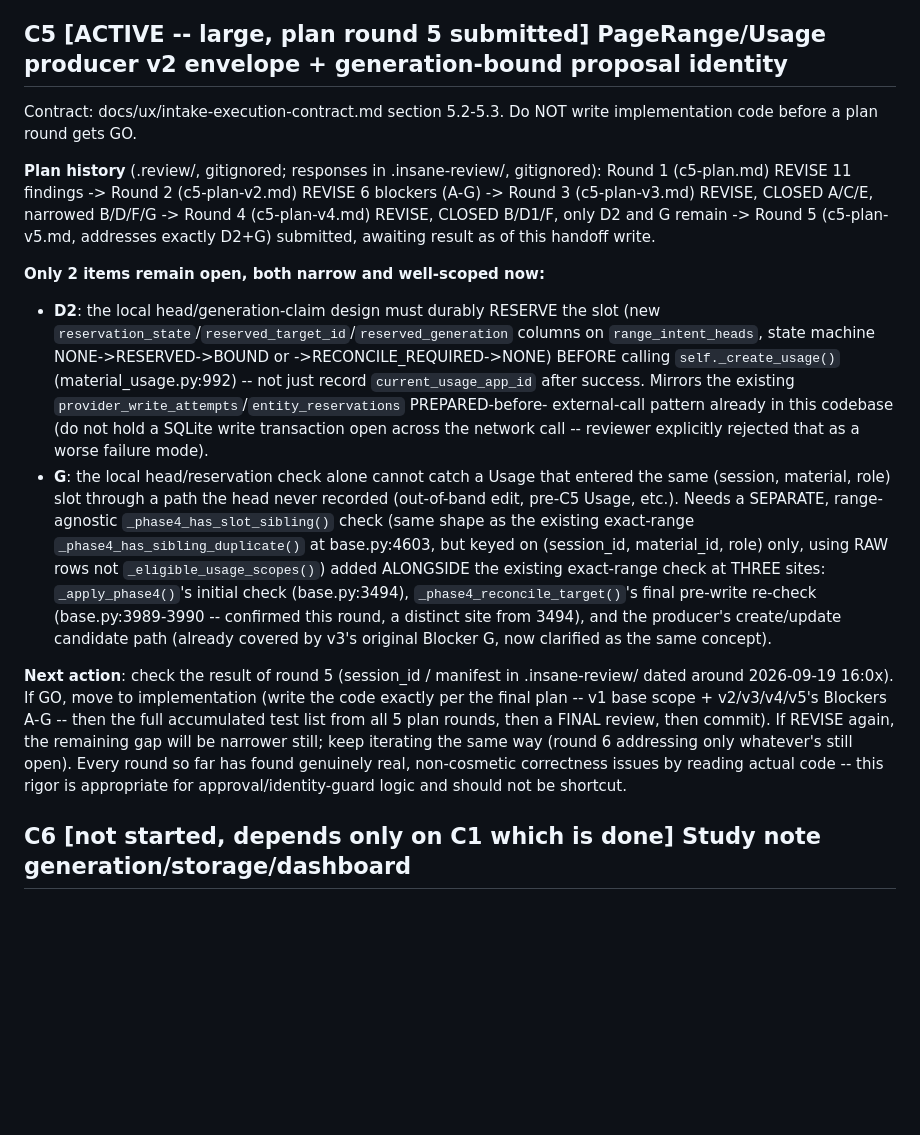
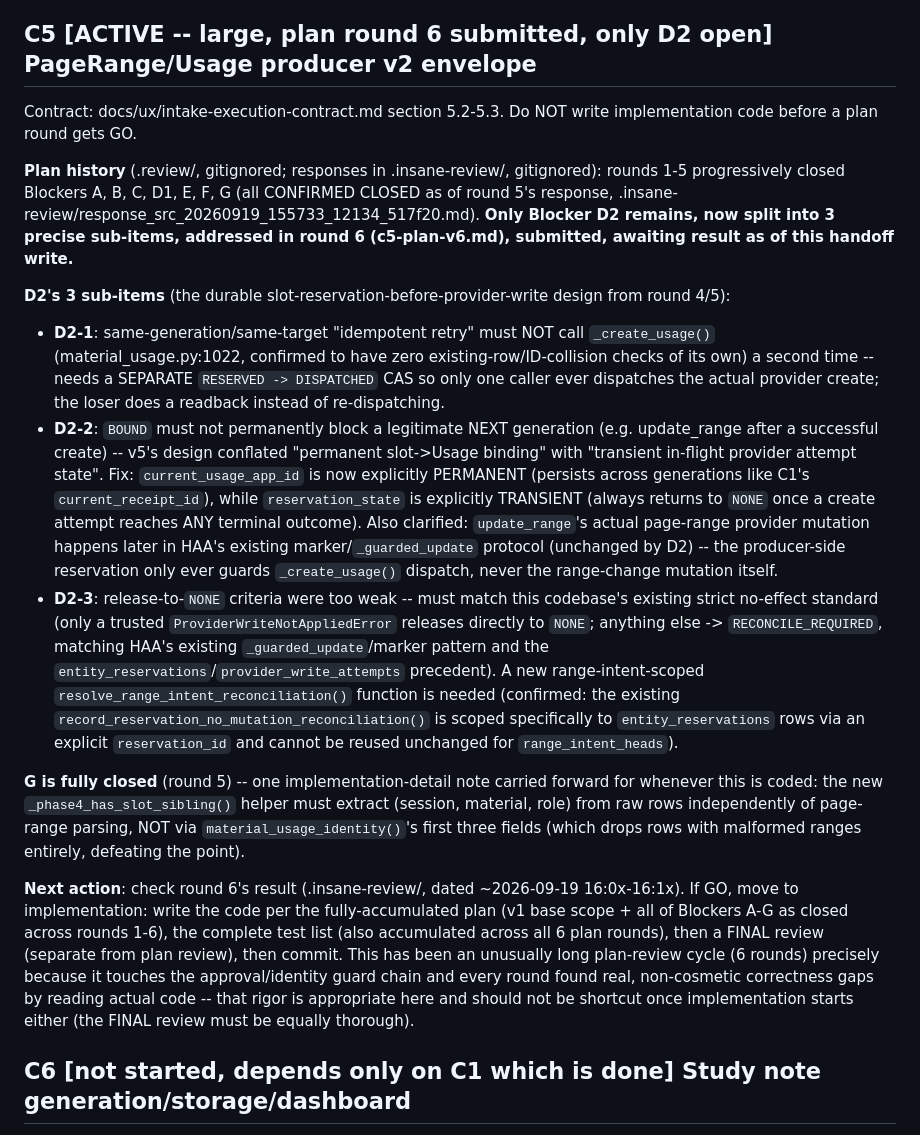
Before and after one commit to Just-Simple0/Syllva, a Markdown page: handoff.md, the part around the change. GitHub-like rendering; blank space fills up the shorter version.

Commit message:
docs: C5 plan round 5 findings (G closed, only D2 remains) in handoff.md

```diff
--- a/handoff.md
+++ b/handoff.md
@@ -30,41 +30,49 @@ a "Live status" note in the same two operator-guide files, carefully scoped to N
 applied section order equals the current rev10 §7 order (they differ), and NOT claim the future
 worker-mapping gap is closed. Zero src/ code required or changed for this contract row.
 
-## C5 [ACTIVE -- large, plan round 5 submitted] PageRange/Usage producer v2 envelope + generation-bound proposal identity
+## C5 [ACTIVE -- large, plan round 6 submitted, only D2 open] PageRange/Usage producer v2 envelope
 Contract: docs/ux/intake-execution-contract.md section 5.2-5.3. Do NOT write implementation code
 before a plan round gets GO.
 
-**Plan history** (.review/, gitignored; responses in .insane-review/, gitignored):
-Round 1 (c5-plan.md) REVISE 11 findings -> Round 2 (c5-plan-v2.md) REVISE 6 blockers (A-G) -> Round 3
-(c5-plan-v3.md) REVISE, CLOSED A/C/E, narrowed B/D/F/G -> Round 4 (c5-plan-v4.md) REVISE, CLOSED
-B/D1/F, only D2 and G remain -> Round 5 (c5-plan-v5.md, addresses exactly D2+G) submitted, awaiting
-result as of this handoff write.
+**Plan history** (.review/, gitignored; responses in .insane-review/, gitignored): rounds 1-5
+progressively closed Blockers A, B, C, D1, E, F, G (all CONFIRMED CLOSED as of round 5's response,
+.insane-review/response_src_20260919_155733_12134_517f20.md). **Only Blocker D2 remains, now split
+into 3 precise sub-items, addressed in round 6 (c5-plan-v6.md), submitted, awaiting result as of this
+handoff write.**
 
-**Only 2 items remain open, both narrow and well-scoped now:**
-- **D2**: the local head/generation-claim design must durably RESERVE the slot (new
-  `reservation_state`/`reserved_target_id`/`reserved_generation` columns on `range_intent_heads`,
-  state machine NONE->RESERVED->BOUND or ->RECONCILE_REQUIRED->NONE) BEFORE calling
-  `self._create_usage()` (material_usage.py:992) -- not just record `current_usage_app_id` after
-  success. Mirrors the existing `provider_write_attempts`/`entity_reservations` PREPARED-before-
-  external-call pattern already in this codebase (do not hold a SQLite write transaction open across
-  the network call -- reviewer explicitly rejected that as a worse failure mode).
-- **G**: the local head/reservation check alone cannot catch a Usage that entered the same
-  (session, material, role) slot through a path the head never recorded (out-of-band edit, pre-C5
-  Usage, etc.). Needs a SEPARATE, range-agnostic `_phase4_has_slot_sibling()` check (same shape as the
-  existing exact-range `_phase4_has_sibling_duplicate()` at base.py:4603, but keyed on
-  (session_id, material_id, role) only, using RAW rows not `_eligible_usage_scopes()`) added ALONGSIDE
-  the existing exact-range check at THREE sites: `_apply_phase4()`'s initial check (base.py:3494),
-  `_phase4_reconcile_target()`'s final pre-write re-check (base.py:3989-3990 -- confirmed this round,
-  a distinct site from 3494), and the producer's create/update candidate path (already covered by v3's
-  original Blocker G, now clarified as the same concept).
+**D2's 3 sub-items** (the durable slot-reservation-before-provider-write design from round 4/5):
+- **D2-1**: same-generation/same-target "idempotent retry" must NOT call `_create_usage()`
+  (material_usage.py:1022, confirmed to have zero existing-row/ID-collision checks of its own) a
+  second time -- needs a SEPARATE `RESERVED -> DISPATCHED` CAS so only one caller ever dispatches the
+  actual provider create; the loser does a readback instead of re-dispatching.
+- **D2-2**: `BOUND` must not permanently block a legitimate NEXT generation (e.g. update_range after a
+  successful create) -- v5's design conflated "permanent slot->Usage binding" with "transient
+  in-flight provider attempt state". Fix: `current_usage_app_id` is now explicitly PERMANENT (persists
+  across generations like C1's `current_receipt_id`), while `reservation_state` is explicitly
+  TRANSIENT (always returns to `NONE` once a create attempt reaches ANY terminal outcome). Also
+  clarified: `update_range`'s actual page-range provider mutation happens later in HAA's existing
+  marker/`_guarded_update` protocol (unchanged by D2) -- the producer-side reservation only ever
+  guards `_create_usage()` dispatch, never the range-change mutation itself.
+- **D2-3**: release-to-`NONE` criteria were too weak -- must match this codebase's existing strict
+  no-effect standard (only a trusted `ProviderWriteNotAppliedError` releases directly to `NONE`;
+  anything else -> `RECONCILE_REQUIRED`, matching HAA's existing `_guarded_update`/marker pattern and
+  the `entity_reservations`/`provider_write_attempts` precedent). A new range-intent-scoped
+  `resolve_range_intent_reconciliation()` function is needed (confirmed: the existing
+  `record_reservation_no_mutation_reconciliation()` is scoped specifically to `entity_reservations`
+  rows via an explicit `reservation_id` and cannot be reused unchanged for `range_intent_heads`).
 
-**Next action**: check the result of round 5 (session_id / manifest in .insane-review/ dated around
-2026-09-19 16:0x). If GO, move to implementation (write the code exactly per the final plan --
-v1 base scope + v2/v3/v4/v5's Blockers A-G -- then the full accumulated test list from all 5 plan
-rounds, then a FINAL review, then commit). If REVISE again, the remaining gap will be narrower still;
-keep iterating the same way (round 6 addressing only whatever's still open). Every round so far has
-found genuinely real, non-cosmetic correctness issues by reading actual code -- this rigor is
-appropriate for approval/identity-guard logic and should not be shortcut.
+**G is fully closed** (round 5) -- one implementation-detail note carried forward for whenever this is
+coded: the new `_phase4_has_slot_sibling()` helper must extract (session, material, role) from raw
+rows independently of page-range parsing, NOT via `material_usage_identity()`'s first three fields
+(which drops rows with malformed ranges entirely, defeating the point).
+
+**Next action**: check round 6's result (.insane-review/, dated ~2026-09-19 16:0x-16:1x). If GO, move
+to implementation: write the code per the fully-accumulated plan (v1 base scope + all of Blockers A-G
+as closed across rounds 1-6), the complete test list (also accumulated across all 6 plan rounds), then
+a FINAL review (separate from plan review), then commit. This has been an unusually long plan-review
+cycle (6 rounds) precisely because it touches the approval/identity guard chain and every round found
+real, non-cosmetic correctness gaps by reading actual code -- that rigor is appropriate here and should
+not be shortcut once implementation starts either (the FINAL review must be equally thorough).
 
 ## C6 [not started, depends only on C1 which is done] Study note generation/storage/dashboard
 C1 built the durable storage substrate only. Still missing entirely: study-request input
```
